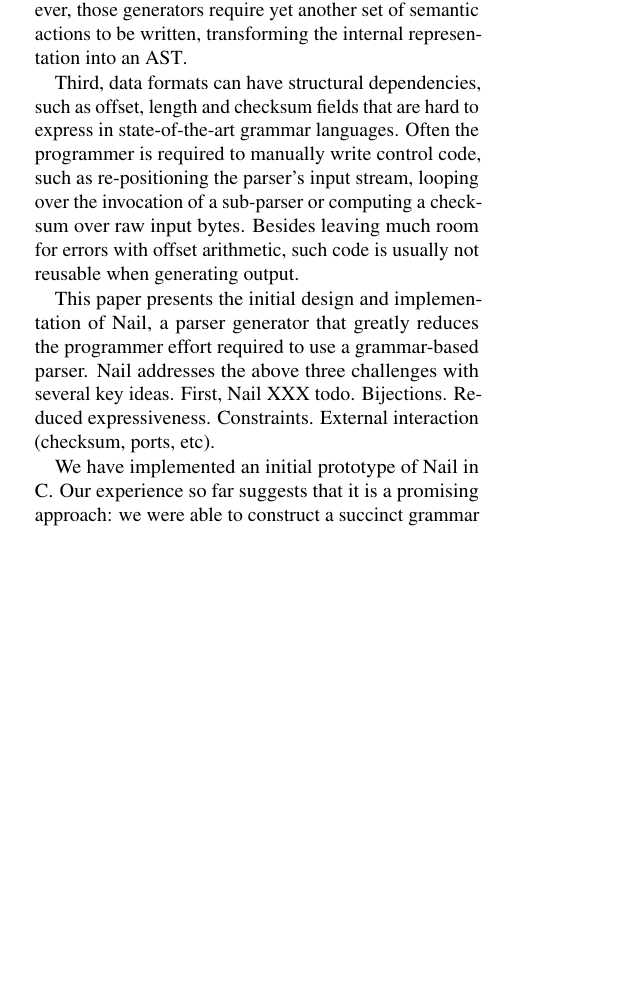
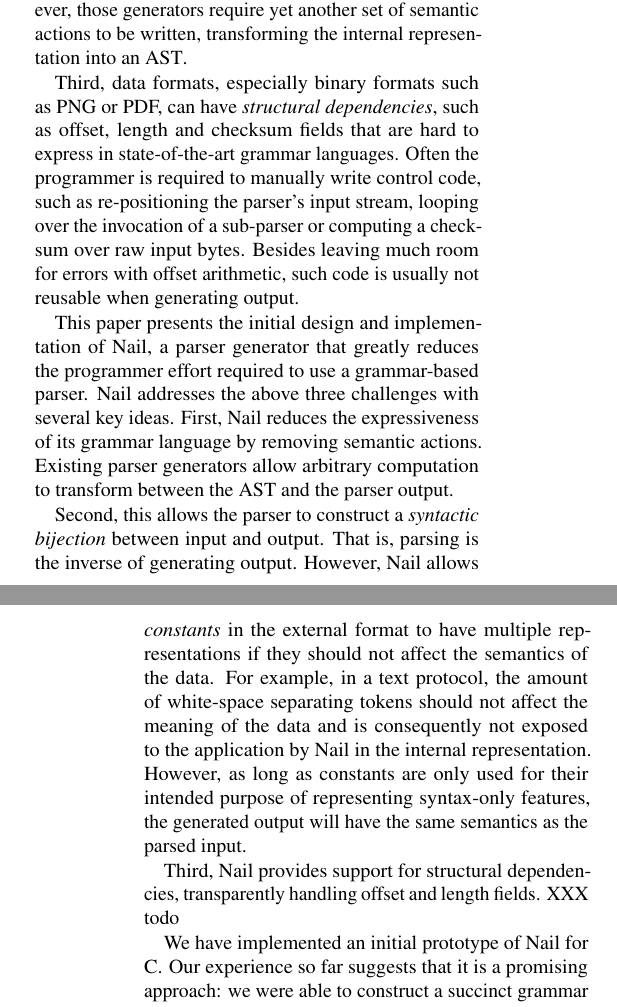
Before and after one commit to jbangert/nail, a LaTeX paper (paper/main.tex, which reads paper/intro.tex): part of one column of page 1 of 7 before the commit and two parts of the columns of pages 1 and 2 of 7 after it, the two joined at a grey line, cut so that both start at the same text, the shorter picture padded with empty space. Compiled offline with pdfLaTeX.

Commit message:
intro and title

```diff
--- a/paper/intro.tex
+++ b/paper/intro.tex
@@ -51,7 +51,7 @@ semantic actions to be written, transforming the internal representation
 into an AST\@.
 
 
-Third, data formats can have structural dependencies, such as offset, length and checksum fields
+Third, data formats, especially binary formats such as PNG or PDF, can have \emph{structural dependencies}, such as offset, length and checksum fields
 that are hard to express in state-of-the-art grammar languages. Often the programmer is required to
 manually write control code, such as re-positioning the parser's input stream, looping over the
 invocation of a sub-parser or computing a
@@ -59,14 +59,34 @@ checksum over raw input bytes.  Besides leaving much room for errors with offset
 code is usually not reusable when generating output.
 
 
-This paper presents the initial design and implementation of Nail, a
-parser generator that greatly reduces the programmer effort required to
-use a grammar-based parser.  Nail addresses the above three challenges
-with several key ideas.  First, Nail XXX todo.  Bijections.  Reduced
-expressiveness.  Constraints.  External interaction (checksum, ports,
-etc).
+This paper presents the initial design and implementation of Nail, a parser
+generator that greatly reduces the programmer effort required to use a
+grammar-based parser. Nail addresses the above three challenges with several key
+ideas. First, Nail reduces the expressiveness of its grammar language by
+removing semantic actions. Existing parser generators allow arbitrary
+computation to transform between the AST and the parser output.%  Instead, Nail
+% derives the structure of its output automatically from the grammar, forcing the
+% programmer to clearly separate syntactic validation and semantic processing.
 
-We have implemented an initial prototype of Nail in C\@.  Our experience
+Second, this allows the parser to construct a \emph{syntactic bijection} between input
+and output. That is, parsing is the inverse of generating output. However,
+Nail allows \emph{constants} in the external format to have multiple
+representations if they should not affect the semantics of the data. For
+example, in a text protocol, the amount of white-space separating tokens should
+not affect the meaning of the data and is consequently not exposed to the
+application by Nail in the internal representation. However, as long as
+constants are only used for their intended purpose of representing syntax-only
+features, the generated output will have the same semantics as the parsed input.
+
+Third, Nail provides support for structural dependencies, transparently handling
+offset and length fields. XXX todo
+
+
+%  XXX todo.  Bijections.  Reduced
+% expressiveness.  Constraints.  External interaction (checksum, ports,
+% etc).
+
+We have implemented an initial prototype of Nail for C\@.  Our experience
 so far suggests that it is a promising approach: we were able to construct
 a succinct grammar for DNS packets, and write a small DNS server that
 uses Nail for all packet input and output, and operates purely on
```
Also changed, not shown: paper/main.tex (+1 -1 lines).
